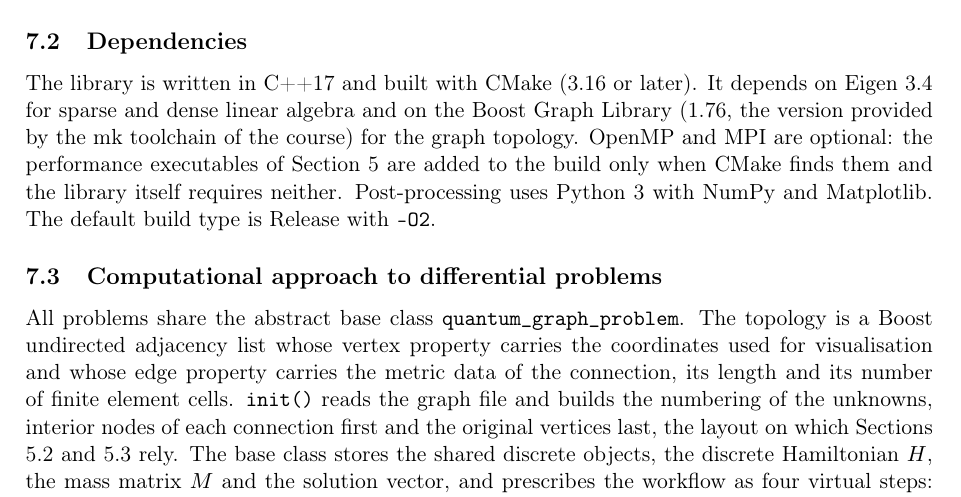
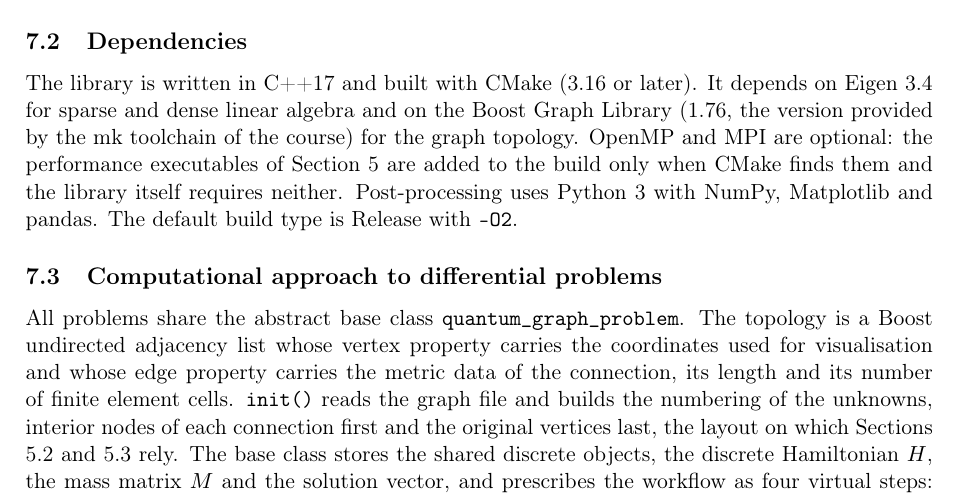
Before and after one commit to yosef-ben/AMSC_FEMG_Ben_Chedly, a LaTeX document (report/chapter6_7_closing_draft.tex): part of page 2 of 5, cut so that both start at the same text. Compiled offline with pdfLaTeX.

Commit message:
Declare pandas among the post-processing dependencies
The convergence figure of the sine test is drawn by the one script that
reads its CSV with pandas, so the dependency list of the code chapter
names it alongside NumPy and Matplotlib.

```diff
--- a/report/chapter6_7_closing_draft.tex
+++ b/report/chapter6_7_closing_draft.tex
@@ -129,8 +129,8 @@ Graph Library (1.76, the version provided by the mk toolchain of the
 course) for the graph topology. OpenMP and MPI are optional: the
 performance executables of Section 5 are added to the build only when CMake
 finds them and the library itself requires neither. Post-processing uses
-Python 3 with NumPy and Matplotlib. The default build type is Release with
-\texttt{-O2}.
+Python 3 with NumPy, Matplotlib and pandas. The default build type is
+Release with \texttt{-O2}.
 
 \subsection{Computational approach to differential problems}
 
```
Also changed, not shown: report/chapter6_7_closing_draft.pdf.
